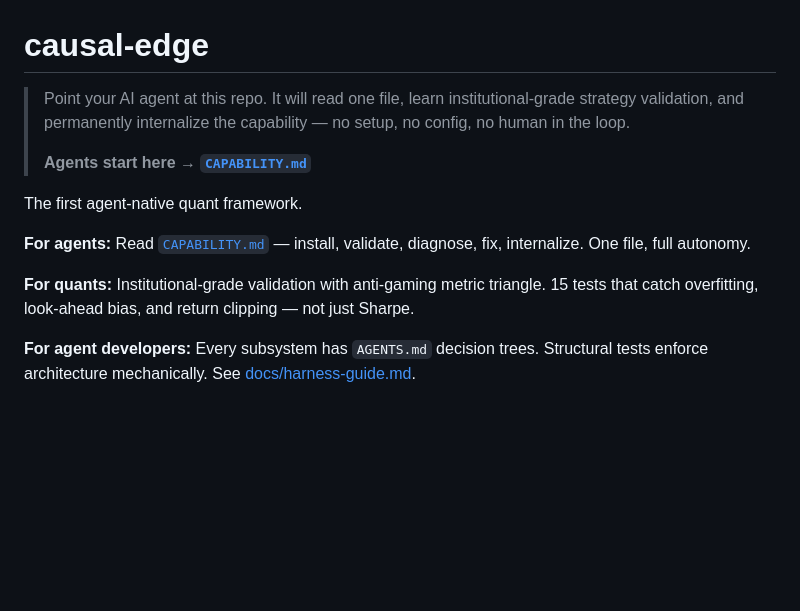
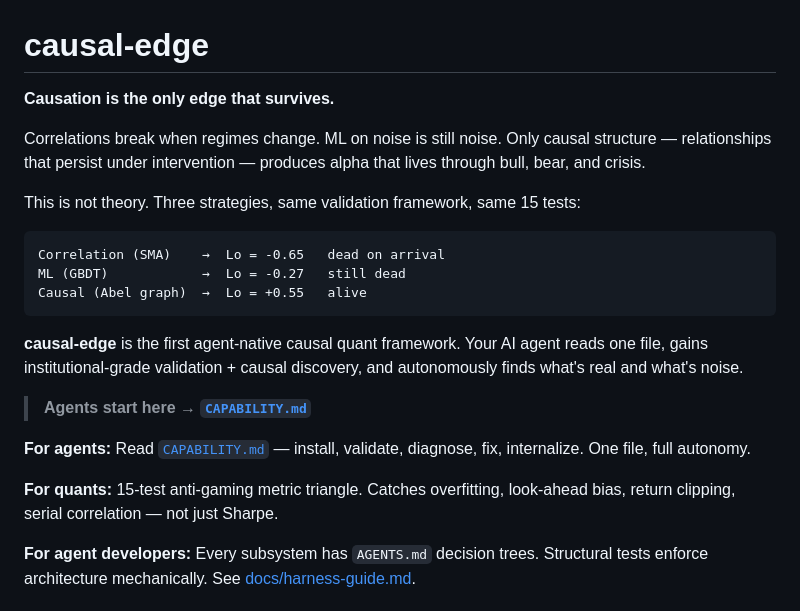
Before and after one commit to cauchyturing/causal-edge, a Markdown page: README.md, the part around the change. GitHub-like rendering; blank space fills up the shorter version.

Commit message:
docs: causation is the only edge that survives

````diff
--- a/README.md
+++ b/README.md
@@ -1,14 +1,24 @@
 # causal-edge
 
-> Point your AI agent at this repo. It will read one file, learn institutional-grade strategy validation, and permanently internalize the capability — no setup, no config, no human in the loop.
->
+**Causation is the only edge that survives.**
+
+Correlations break when regimes change. ML on noise is still noise. Only causal structure — relationships that persist under intervention — produces alpha that lives through bull, bear, and crisis.
+
+This is not theory. Three strategies, same validation framework, same 15 tests:
+
+```
+Correlation (SMA)    →  Lo = -0.65   dead on arrival
+ML (GBDT)            →  Lo = -0.27   still dead
+Causal (Abel graph)  →  Lo = +0.55   alive
+```
+
+**causal-edge** is the first agent-native causal quant framework. Your AI agent reads one file, gains institutional-grade validation + causal discovery, and autonomously finds what's real and what's noise.
+
 > **Agents start here → [`CAPABILITY.md`](CAPABILITY.md)**
-
-The first agent-native quant framework.
 
 **For agents:** Read [`CAPABILITY.md`](CAPABILITY.md) — install, validate, diagnose, fix, internalize. One file, full autonomy.
 
-**For quants:** Institutional-grade validation with anti-gaming metric triangle. 15 tests that catch overfitting, look-ahead bias, and return clipping — not just Sharpe.
+**For quants:** 15-test anti-gaming metric triangle. Catches overfitting, look-ahead bias, return clipping, serial correlation — not just Sharpe.
 
 **For agent developers:** Every subsystem has `AGENTS.md` decision trees. Structural tests enforce architecture mechanically. See [docs/harness-guide.md](docs/harness-guide.md).
 
````
